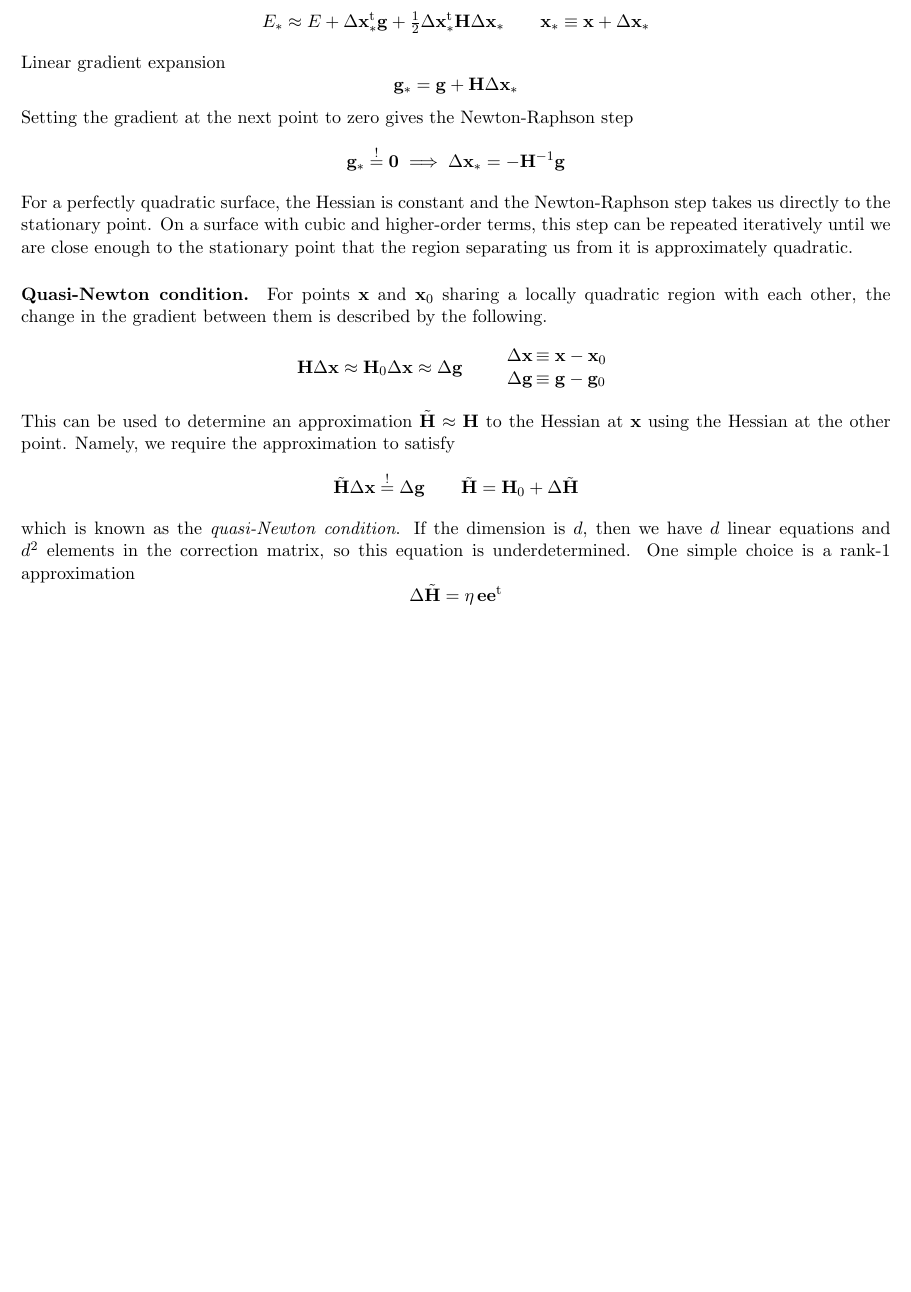
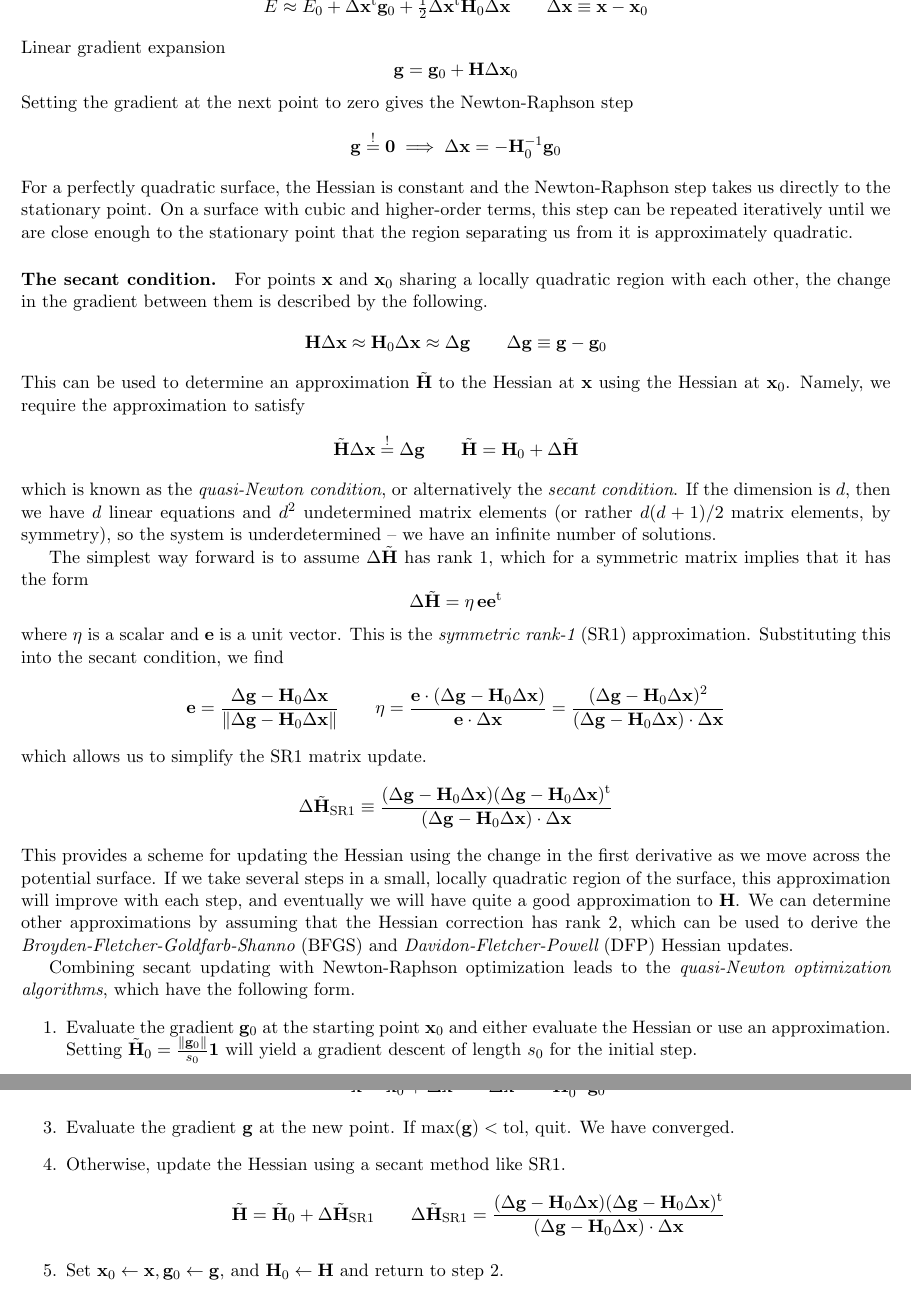
Before and after one commit to avcopan/qcnotes, a LaTeX document (saddle-point-optimizations.tex): part of the page before the commit and two parts of pages 1 and 2 of 2 after it, the two joined at a grey line, cut so that both start at the same text, the shorter picture padded with empty space. Compiled offline with pdfLaTeX.

Commit message:
Drafts notes through quasi-Newton algorithm.

```diff
--- a/saddle-point-optimizations.tex
+++ b/saddle-point-optimizations.tex
@@ -7,44 +7,44 @@
 \paragraph{Newton-Raphson step.}
 Quadratic expansion
 \[
-    E_*
+    E
     \approx
-    E
+    E_0
     +
-    \Delta\mathbf{x}_*^\mathrm{t}
-    \mathbf{g}
+    \Delta\mathbf{x}^\mathrm{t}
+    \mathbf{g}_0
     +
     \tfrac{1}{2}
-    \Delta\mathbf{x}_*^\mathrm{t}
-    \mathbf{H}
-    \Delta\mathbf{x}_*
+    \Delta\mathbf{x}^\mathrm{t}
+    \mathbf{H}_0
+    \Delta\mathbf{x}
     \qquad
-    \mathbf{x}_*
+    \Delta\mathbf{x}
     \equiv
     \mathbf{x}
-    +
-    \Delta\mathbf{x}_*
+    -
+    \mathbf{x}_0
 \]
 Linear gradient expansion
 \[
-    \mathbf{g}_*
+    \mathbf{g}
     =
-    \mathbf{g}
+    \mathbf{g}_0
     +
     \mathbf{H}
-    \Delta\mathbf{x}_*
+    \Delta\mathbf{x}_0
 \]
 Setting the gradient at the next point to zero gives the Newton-Raphson step
 \[
-    \mathbf{g}_*
+    \mathbf{g}
     \overset{!}{=}
     \mathbf{0}
     \implies
-    \Delta\mathbf{x}_*
+    \Delta\mathbf{x}
     =
     -
-    \mathbf{H}^{-1}
-    \mathbf{g}
+    \mathbf{H}_0^{-1}
+    \mathbf{g}_0
 \]
 For a perfectly quadratic surface, the Hessian is constant and the
 Newton-Raphson step takes us directly to the stationary point.
@@ -53,7 +53,7 @@ iteratively until we are close enough to the stationary point that the region
 separating us from it is approximately quadratic.
 
 
-\paragraph{Quasi-Newton condition.}
+\paragraph{The secant condition.}
 For points
 \(
     \mathbf{x}
@@ -73,27 +73,22 @@ between them is described by the following.
     \approx
     \Delta\mathbf{g}
     \qquad
-    \begin{array}{r@{\,}l}
-        \Delta\mathbf{x}
-        &\equiv
-        \mathbf{x} - \mathbf{x}_0
-        \\
-        \Delta\mathbf{g}
-        &\equiv
-        \mathbf{g} - \mathbf{g}_0
-    \end{array}
+    \Delta\mathbf{g}
+    \equiv
+    \mathbf{g} - \mathbf{g}_0
 \]
 This can be used to determine an approximation
 \(
     \tilde{\mathbf{H}}
-    \approx
-    \mathbf{H}
 \)
 to the Hessian at
 \(
     \mathbf{x}
 \)
-using the Hessian at the other point.
+using the Hessian at
+\(
+    \mathbf{x}_0
+\).
 Namely, we require the approximation to satisfy
 \[
     \tilde{\mathbf{H}}
@@ -107,10 +102,15 @@ Namely, we require the approximation to satisfy
     +
     \Delta\tilde{\mathbf{H}}
 \]
-which is known as the {\itshape quasi-Newton condition}.
+which is known as the {\itshape quasi-Newton condition}, or alternatively the
+{\itshape secant condition}.
 If the dimension is \(d\), then we have \(d\) linear equations and \(d^2\)
-elements in the correction matrix, so this equation is underdetermined.
-One simple choice is a rank-1 approximation
+undetermined matrix elements (or rather \(d(d+1)/2\) matrix elements, by
+symmetry), so the system is underdetermined -- we have an infinite number of
+solutions.
+
+The simplest way forward is to assume \(\Delta\tilde{\mathbf{H}}\) has rank 1,
+which for a symmetric matrix implies that it has the form
 \[
     \Delta\tilde{\mathbf{H}}
     =
@@ -118,5 +118,176 @@ One simple choice is a rank-1 approximation
     \mathbf{e}
     \mathbf{e}^\mathrm{t}
 \]
+where \(\eta\) is a scalar and \(\mathbf{e}\) is a unit vector.
+This is the {\itshape symmetric rank-1} (SR1) approximation.
+Substituting this into the secant condition, we find
+\[
+    \mathbf{e}
+    =
+    \frac{%
+        \Delta\mathbf{g}
+        -
+        \mathbf{H}_0
+        \Delta\mathbf{x}
+    }{%
+        \|
+        \Delta\mathbf{g}
+        -
+        \mathbf{H}_0
+        \Delta\mathbf{x}
+        \|
+    }
+    \qquad
+    \eta
+    =
+    \frac{%
+        \mathbf{e}\cdot
+        (
+            \Delta\mathbf{g}
+            -
+            \mathbf{H}_0
+            \Delta\mathbf{x}
+        )
+    }{%
+        \mathbf{e}\cdot
+        \Delta\mathbf{x}
+    }
+    =
+    \frac{%
+        (
+            \Delta\mathbf{g}
+            -
+            \mathbf{H}_0
+            \Delta\mathbf{x}
+        )^2
+    }{%
+        (
+            \Delta\mathbf{g}
+            -
+            \mathbf{H}_0
+            \Delta\mathbf{x}
+        )\cdot
+        \Delta\mathbf{x}
+    }
+\]
+which allows us to simplify the SR1 matrix update.
+\[
+    \Delta\tilde{\mathbf{H}}_{\mathrm{SR1}}
+    \equiv
+    \frac{%
+        (
+            \Delta\mathbf{g}
+            -
+            \mathbf{H}_0
+            \Delta\mathbf{x}
+        )
+        (
+            \Delta\mathbf{g}
+            -
+            \mathbf{H}_0
+            \Delta\mathbf{x}
+        )^\mathrm{t}
+    }{%
+        (
+            \Delta\mathbf{g}
+            -
+            \mathbf{H}_0
+            \Delta\mathbf{x}
+        )\cdot
+        \Delta\mathbf{x}
+    }
+\]
+This provides a scheme for updating the Hessian using the change in the first
+derivative as we move across the potential surface.
+If we take several steps in a small, locally quadratic region of the surface,
+this approximation will improve with each step, and eventually we will have
+quite a good approximation to \(\mathbf{H}\).
+We can determine other approximations by assuming that the Hessian correction
+has rank 2, which can be used to derive the {\itshape
+Broyden-Fletcher-Goldfarb-Shanno} (BFGS) and {\itshape Davidon-Fletcher-Powell}
+(DFP) Hessian updates.
+
+Combining secant updating with Newton-Raphson optimization leads to the
+{\itshape quasi-Newton optimization algorithms}, which have the following form.
+\begin{enumerate}
+    \item
+        Evaluate the gradient \(\mathbf{g}_0\) at the starting point
+        \(\mathbf{x}_0\) and either evaluate the Hessian or use an
+        approximation.
+        Setting
+        \(
+            \tilde{\mathbf{H}}_0
+            =
+            \tfrac{\|\mathbf{g}_0\|}{s_0}
+            \mathbf{1}
+        \)
+        will yield a gradient descent of length \(s_0\) for the initial step.
+    \item
+        \label{item:loop-step}
+        Take a Newton-Raphson step.
+        \[
+            \mathbf{x}
+            =
+            \mathbf{x}_0
+            +
+            \Delta\mathbf{x}
+            \qquad
+            \Delta\mathbf{x}
+            =
+            -
+            \mathbf{H}_0^{-1}
+            \mathbf{g}_0
+        \]
+    \item
+        Evaluate the gradient \(\mathbf{g}\) at the new point.
+        If \(\max(\mathbf{g})<\mathrm{tol}\), quit.
+        We have converged.
+    \item
+        Otherwise, update the Hessian using a secant method like SR1.
+        \[
+            \tilde{\mathbf{H}}
+            =
+            \tilde{\mathbf{H}}_0
+            +
+            \Delta\tilde{\mathbf{H}}_\mathrm{SR1}
+            \qquad
+            \Delta\tilde{\mathbf{H}}_\mathrm{SR1}
+            =
+            \frac{%
+                (
+                    \Delta\mathbf{g}
+                    -
+                    \mathbf{H}_0
+                    \Delta\mathbf{x}
+                )
+                (
+                    \Delta\mathbf{g}
+                    -
+                    \mathbf{H}_0
+                    \Delta\mathbf{x}
+                )^\mathrm{t}
+            }{%
+                (
+                    \Delta\mathbf{g}
+                    -
+                    \mathbf{H}_0
+                    \Delta\mathbf{x}
+                )\cdot
+                \Delta\mathbf{x}
+            }
+        \]
+    \item
+        Set
+        \(
+            \mathbf{x}_0\leftarrow \mathbf{x},
+            \mathbf{g}_0\leftarrow \mathbf{g},
+        \)
+        and
+        \(
+            \mathbf{H}_0\leftarrow \mathbf{H}
+        \)
+        and return to step~\ref{item:loop-step}.
+\end{enumerate}
+
 
 \end{document}
```
Also changed, not shown: saddle-point-optimizations.pdf.
